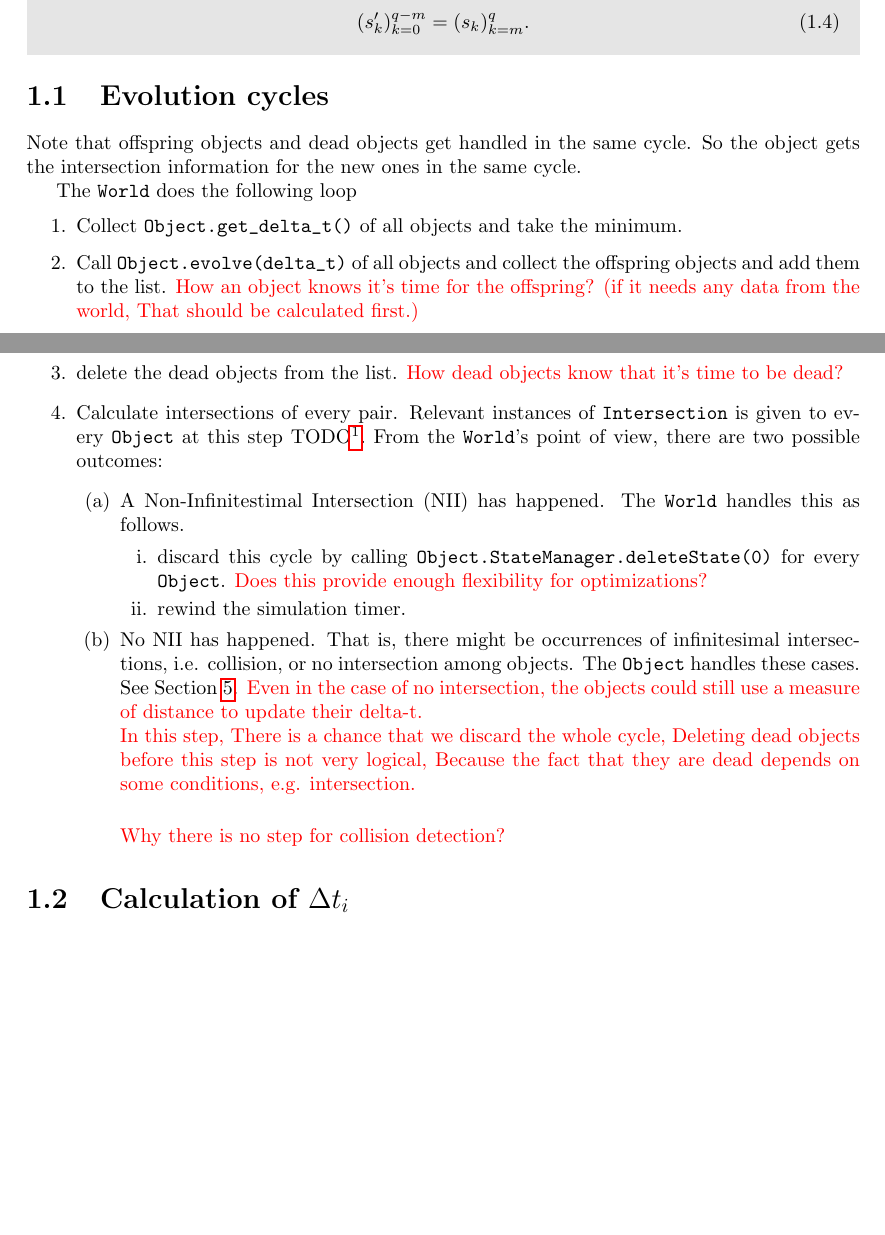
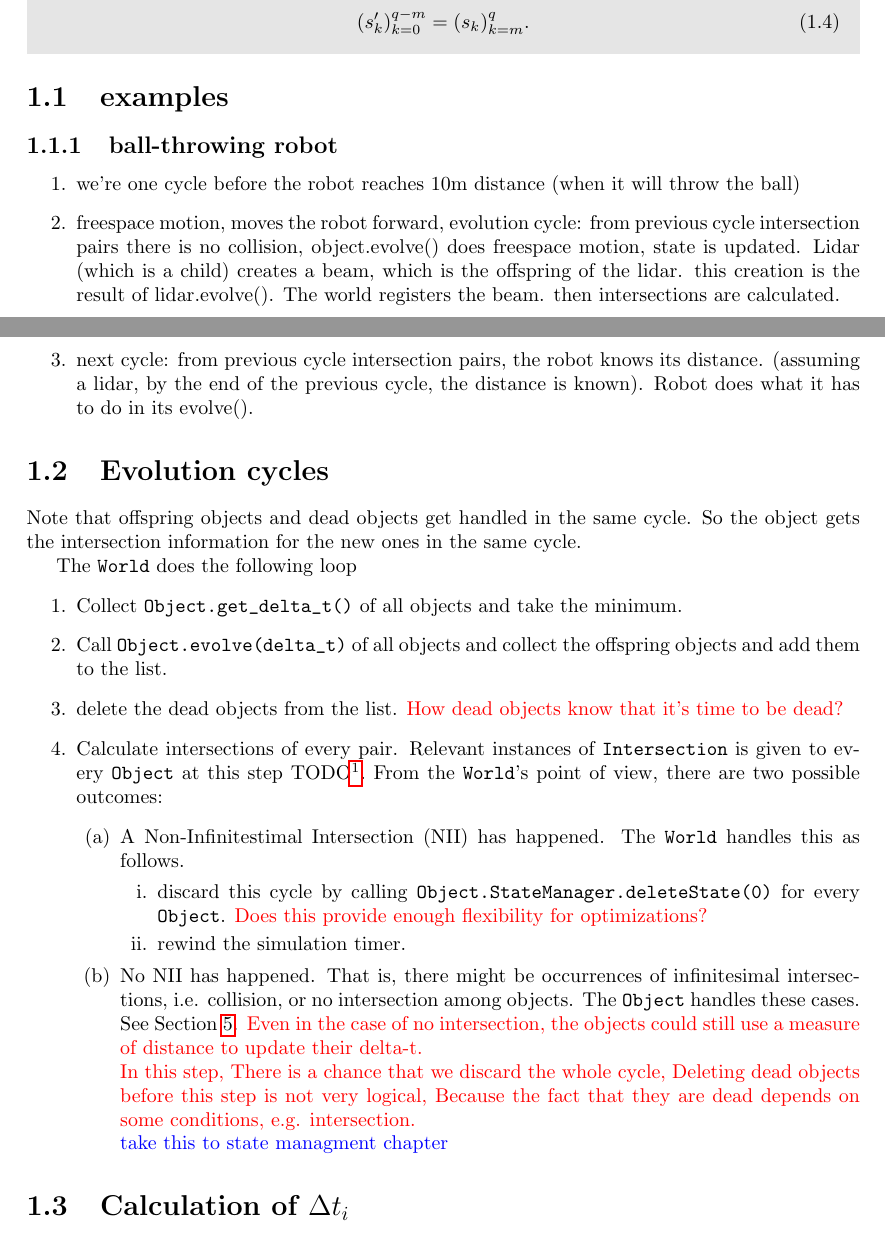
Before and after one commit to ROSA-project/ROSA-design, a LaTeX document (architecture-doc/architecture.tex): two parts of pages 3 and 4 of 10, joined at a grey line, cut so that both start at the same text, the shorter picture padded with empty space. Compiled offline with pdfLaTeX.

Commit message:
changes made during aug 11 meeting

```diff
--- a/architecture-doc/architecture.tex
+++ b/architecture-doc/architecture.tex
@@ -84,6 +84,15 @@ Consider the sequence of states $s_0, s_1, \ldots, s_q$ corresponding to time in
 \end{equation}
 \end{rosarule}
 
+\section{examples}
+\subsection{ball-throwing robot}
+\begin{enumerate}
+	\item we're one cycle before the robot reaches 10m distance (when it will throw the ball)
+	\item freespace motion, moves the robot forward, evolution cycle: from previous cycle intersection pairs there is no collision, object.evolve() does freespace motion, state is updated. Lidar (which is a child) creates a beam, which is the offspring of the lidar. this creation is the result of lidar.evolve(). The world registers the beam. then intersections are calculated.
+	\item next cycle: from previous cycle intersection pairs, the robot knows its distance. (assuming a lidar, by the end of the previous cycle, the distance is known). Robot does what it has to do in its evolve().
+\end{enumerate}
+
+
 \section{Evolution cycles}
 Note that offspring objects and dead objects get handled in the same cycle. So the object gets the intersection information for the new ones in the same cycle.
 
@@ -91,7 +100,6 @@ The \verb+World+ does the following loop
 \begin{enumerate}
 	\item Collect \verb+Object.get_delta_t()+ of all objects and take the minimum.
 	\item Call \verb+Object.evolve(delta_t)+ of all objects and collect the offspring objects and add them to the list.
-	\cm{How an object knows it's time for the offspring? (if it needs any data from the world, That should be calculated first.)}
 	\item delete the dead objects from the list.
 	\cm{How dead objects know that it's time to be dead?}
 	\item Calculate intersections of every pair. Relevant instances of \verb+Intersection+ is given to every \verb+Object+ at this step TODO\footnote{\ai{in all cases you can pass the intersection object. But that object should not be kept in memory. Object must be careful in handling that. how to enforce?}}. From the \verb+World+'s point of view, there are two possible outcomes:
@@ -102,10 +110,8 @@ The \verb+World+ does the following loop
 			\item rewind the simulation timer.
 		\end{enumerate}
 		\item No NII has happened. That is, there might be occurrences of infinitesimal intersections, i.e. collision, or no intersection among objects. The \verb+Object+ handles these cases. See Section~\ref{chap:intersection}. \cm{Even in the case of no intersection, the objects could still use a measure of distance to update their delta-t.}\\
-		\cm{In this step, There is a chance that we discard the whole cycle, Deleting dead objects before this step is not very logical, Because the fact that they are dead depends on some conditions, e.g. intersection. }\\
+		\cm{In this step, There is a chance that we discard the whole cycle, Deleting dead objects before this step is not very logical, Because the fact that they are dead depends on some conditions, e.g. intersection. }\\ \ai{take this to state managment chapter}
 
-
-		\cm{Why there is no step for collision detection?}
 	\end{enumerate}
 \end{enumerate}
 
```
Also changed, not shown: architecture-doc/architecture.pdf.
